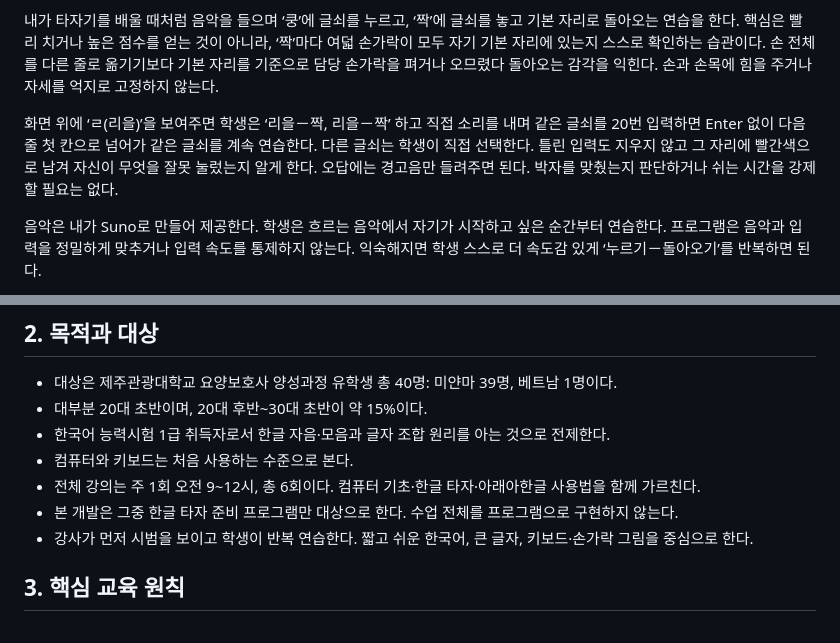
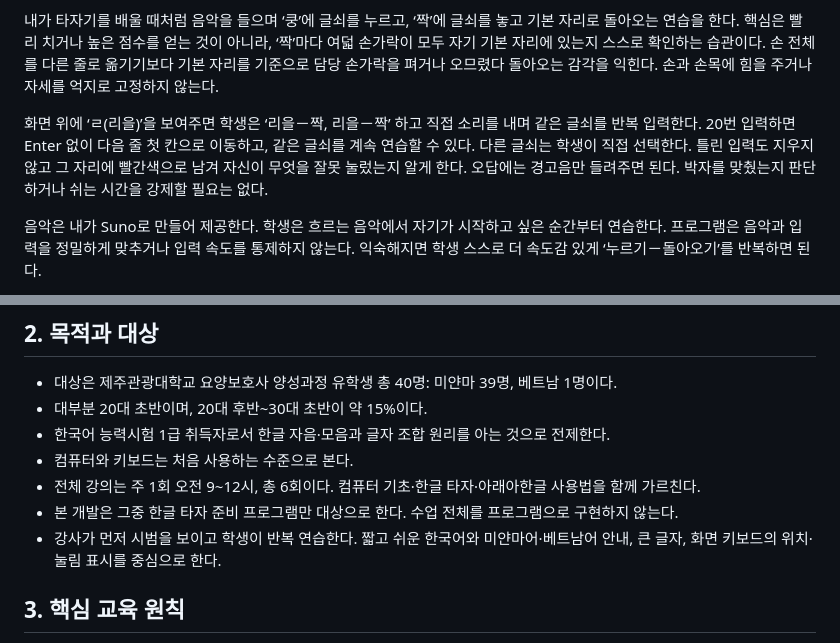
Before and after one commit to tonykks/hangul-key-start, a Markdown page: project-intent.md, 2 parts joined by grey strips. Drawn GitHub-style.

Commit message:
docs: remove remaining finger illustration reference and clarify practice flow

```diff
--- a/project-intent.md
+++ b/project-intent.md
@@ -6,7 +6,7 @@
 
 내가 타자기를 배울 때처럼 음악을 들으며 ‘쿵’에 글쇠를 누르고, ‘짝’에 글쇠를 놓고 기본 자리로 돌아오는 연습을 한다. 핵심은 빨리 치거나 높은 점수를 얻는 것이 아니라, ‘짝’마다 여덟 손가락이 모두 자기 기본 자리에 있는지 스스로 확인하는 습관이다. 손 전체를 다른 줄로 옮기기보다 기본 자리를 기준으로 담당 손가락을 펴거나 오므렸다 돌아오는 감각을 익힌다. 손과 손목에 힘을 주거나 자세를 억지로 고정하지 않는다.
 
-화면 위에 ‘ㄹ(리을)’을 보여주면 학생은 ‘리을－짝, 리을－짝’ 하고 직접 소리를 내며 같은 글쇠를 20번 입력하면 Enter 없이 다음 줄 첫 칸으로 넘어가 같은 글쇠를 계속 연습한다. 다른 글쇠는 학생이 직접 선택한다. 틀린 입력도 지우지 않고 그 자리에 빨간색으로 남겨 자신이 무엇을 잘못 눌렀는지 알게 한다. 오답에는 경고음만 들려주면 된다. 박자를 맞췄는지 판단하거나 쉬는 시간을 강제할 필요는 없다.
+화면 위에 ‘ㄹ(리을)’을 보여주면 학생은 ‘리을－짝, 리을－짝’ 하고 직접 소리를 내며 같은 글쇠를 반복 입력한다. 20번 입력하면 Enter 없이 다음 줄 첫 칸으로 이동하고, 같은 글쇠를 계속 연습할 수 있다. 다른 글쇠는 학생이 직접 선택한다. 틀린 입력도 지우지 않고 그 자리에 빨간색으로 남겨 자신이 무엇을 잘못 눌렀는지 알게 한다. 오답에는 경고음만 들려주면 된다. 박자를 맞췄는지 판단하거나 쉬는 시간을 강제할 필요는 없다.
 
 음악은 내가 Suno로 만들어 제공한다. 학생은 흐르는 음악에서 자기가 시작하고 싶은 순간부터 연습한다. 프로그램은 음악과 입력을 정밀하게 맞추거나 입력 속도를 통제하지 않는다. 익숙해지면 학생 스스로 더 속도감 있게 ‘누르기－돌아오기’를 반복하면 된다.
 
@@ -34,7 +34,7 @@
 - 컴퓨터와 키보드는 처음 사용하는 수준으로 본다.
 - 전체 강의는 주 1회 오전 9~12시, 총 6회이다. 컴퓨터 기초·한글 타자·아래아한글 사용법을 함께 가르친다.
 - 본 개발은 그중 한글 타자 준비 프로그램만 대상으로 한다. 수업 전체를 프로그램으로 구현하지 않는다.
-- 강사가 먼저 시범을 보이고 학생이 반복 연습한다. 짧고 쉬운 한국어, 큰 글자, 키보드·손가락 그림을 중심으로 한다.
+- 강사가 먼저 시범을 보이고 학생이 반복 연습한다. 짧고 쉬운 한국어와 미얀마어·베트남어 안내, 큰 글자, 화면 키보드의 위치·눌림 표시를 중심으로 한다.
 
 ## 3. 핵심 교육 원칙
 
```
